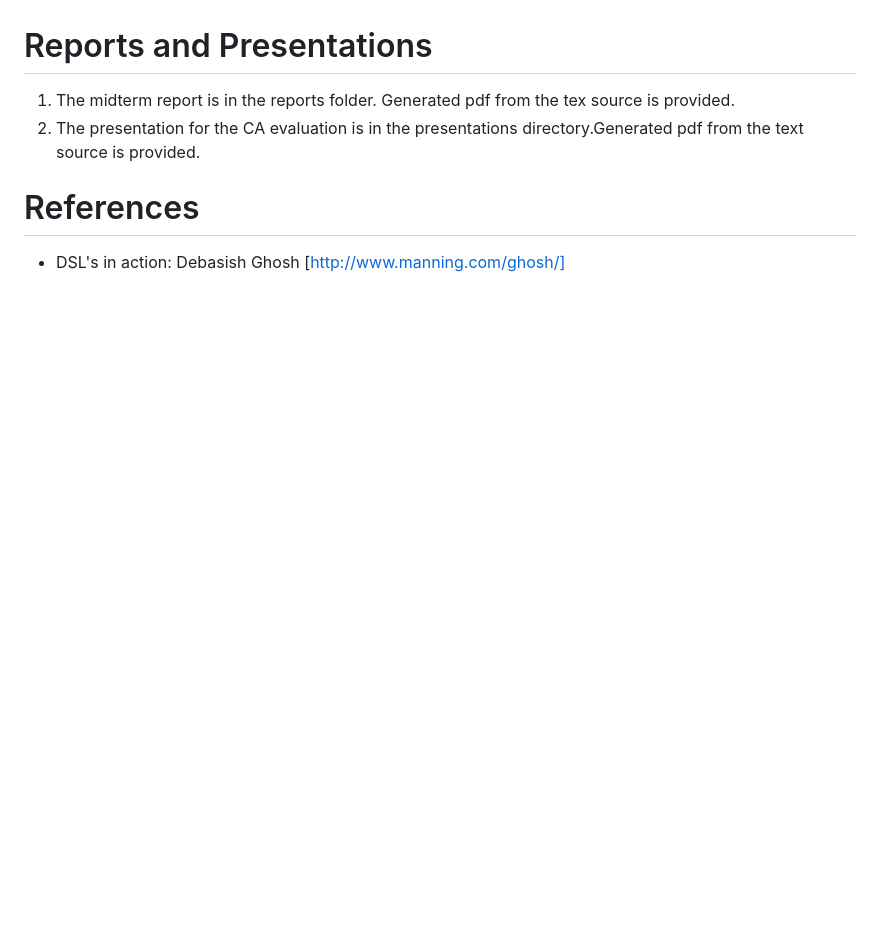
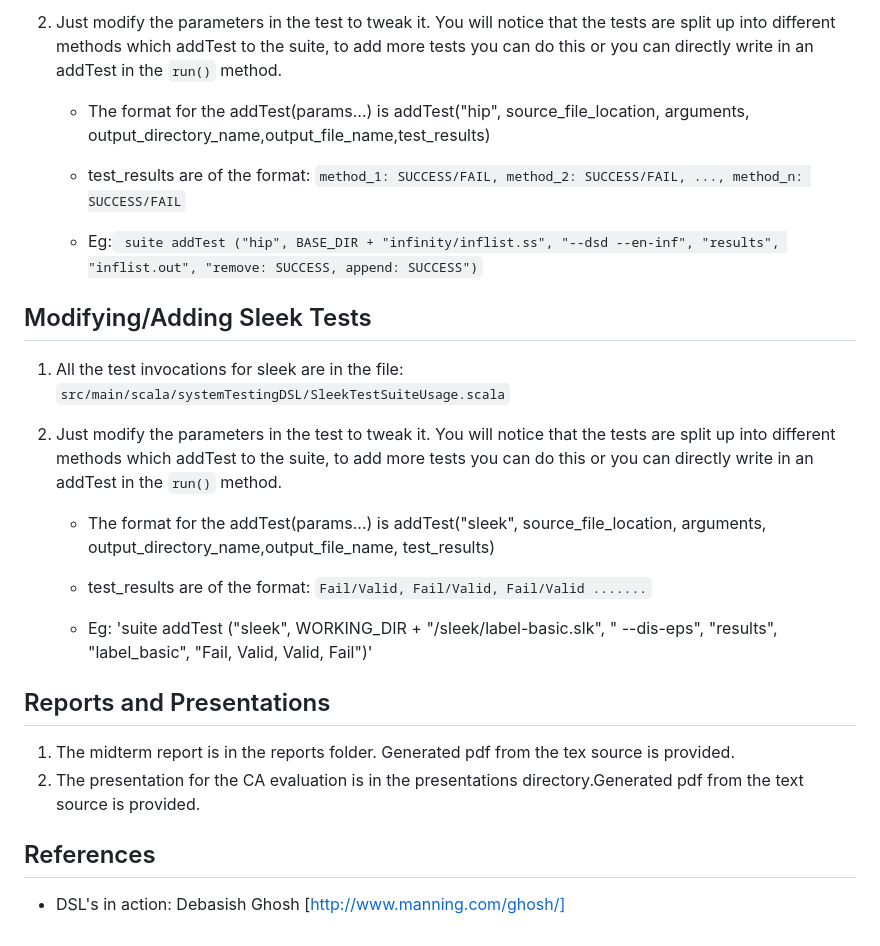
Before and after one commit to rohitmukherjee/High-Performance-DSLs, a Markdown page: README.md, the part around the change printed below. Drawn GitHub-style; blank space fills up the shorter version.

```diff
--- a/README.md
+++ b/README.md
@@ -22,11 +49,29 @@ Installation
+2. Just modify the parameters in the test to tweak it. You will notice that the tests are split up into different methods which addTest to the suite, to add more tests you can do this or you can directly write in an addTest in the `run()` method.
+    *  The format for the addTest(params...) is addTest("hip", source_file_location, arguments, output_directory_name,output_file_name,test_results)
+
+    *  test_results are of the format: `method_1: SUCCESS/FAIL, method_2: SUCCESS/FAIL, ..., method_n: SUCCESS/FAIL`
+
+    *  Eg:` suite addTest ("hip", BASE_DIR + "infinity/inflist.ss", "--dsd --en-inf", "results", "inflist.out", "remove: SUCCESS, append: SUCCESS")`
+
+Modifying/Adding Sleek Tests
+----------------------------
+1. All the test invocations for sleek are in the file:
+`src/main/scala/systemTestingDSL/SleekTestSuiteUsage.scala`
+
+2. Just modify the parameters in the test to tweak it. You will notice that the tests are split up into different methods which addTest to the suite, to add more tests you can do this or you can directly write in an addTest in the `run()` method.
+    *  The format for the addTest(params...) is addTest("sleek", source_file_location, arguments, output_directory_name,output_file_name, test_results)
+
+    *  test_results are of the format: `Fail/Valid, Fail/Valid, Fail/Valid .......`
+
+    *  Eg:  'suite addTest ("sleek", WORKING_DIR + "/sleek/label-basic.slk", " --dis-eps", "results", "label_basic", "Fail, Valid, Valid, Fail")'
 
 Reports and Presentations
-=============
+-------------------------
 
 1. The midterm report is in the reports folder. Generated pdf from the tex source is provided.
 2. The presentation for the CA evaluation is in the presentations directory.Generated pdf from the text source is provided.
 
 References
-=========
+-------------------------
 
 * DSL's in action: Debasish Ghosh [http://www.manning.com/ghosh/]
```
Also changed, not shown: other parts of README.md (+33 -6 lines), docs/screenshots/sleek.png (added).
